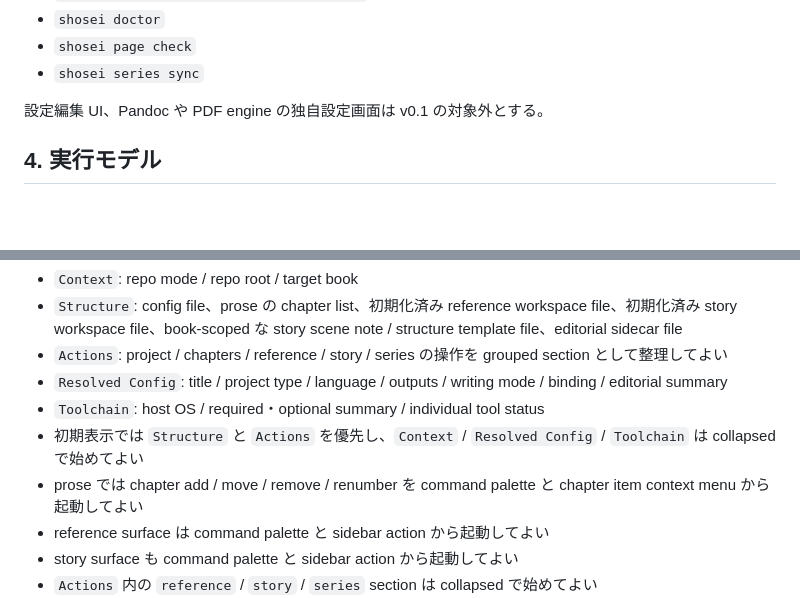
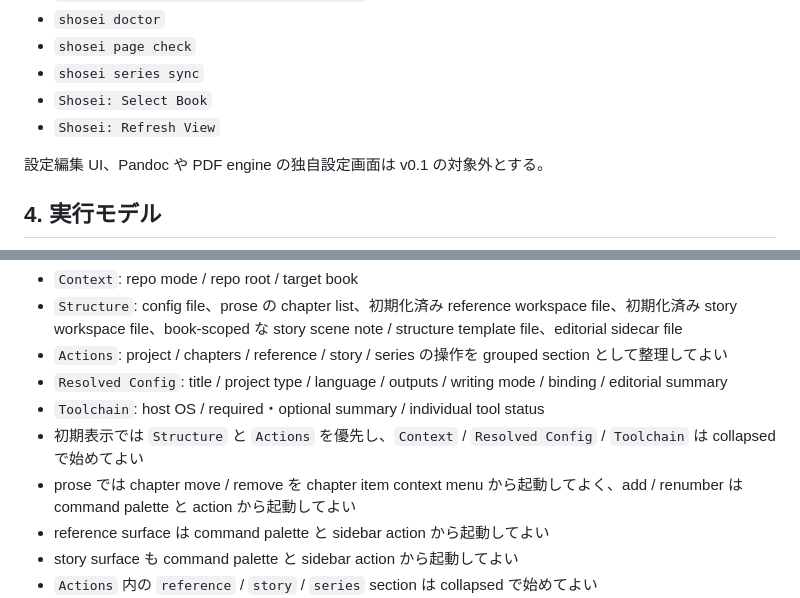
Before and after one commit to koizumikento/shosei, a Markdown page: docs/specs/vscode-extension.md, 2 parts joined by grey strips. Rendered like a GitHub page; blank space fills up the shorter version.

Commit message:
Sync VS Code spec surface

```diff
--- a/docs/specs/vscode-extension.md
+++ b/docs/specs/vscode-extension.md
@@ -34,6 +34,8 @@ v0.1 の VS Code 拡張は次を扱う。
 - `shosei doctor`
 - `shosei page check`
 - `shosei series sync`
+- `Shosei: Select Book`
+- `Shosei: Refresh View`
 
 設定編集 UI、Pandoc や PDF engine の独自設定画面は v0.1 の対象外とする。
 
@@ -94,7 +96,7 @@ VS Code 側で template / `paper` の場合は profile / repo mode / `series`
 - `Resolved Config`: title / project type / language / outputs / writing mode / binding / editorial summary
 - `Toolchain`: host OS / required・optional summary / individual tool status
 - 初期表示では `Structure` と `Actions` を優先し、`Context` / `Resolved Config` / `Toolchain` は collapsed で始めてよい
-- prose では chapter add / move / remove / renumber を command palette と chapter item context menu から起動してよい
+- prose では chapter move / remove を chapter item context menu から起動してよく、add / renumber は command palette と action から起動してよい
 - reference surface は command palette と sidebar action から起動してよい
 - story surface も command palette と sidebar action から起動してよい
 - `Actions` 内の `reference` / `story` / `series` section は collapsed で始めてよい
```
